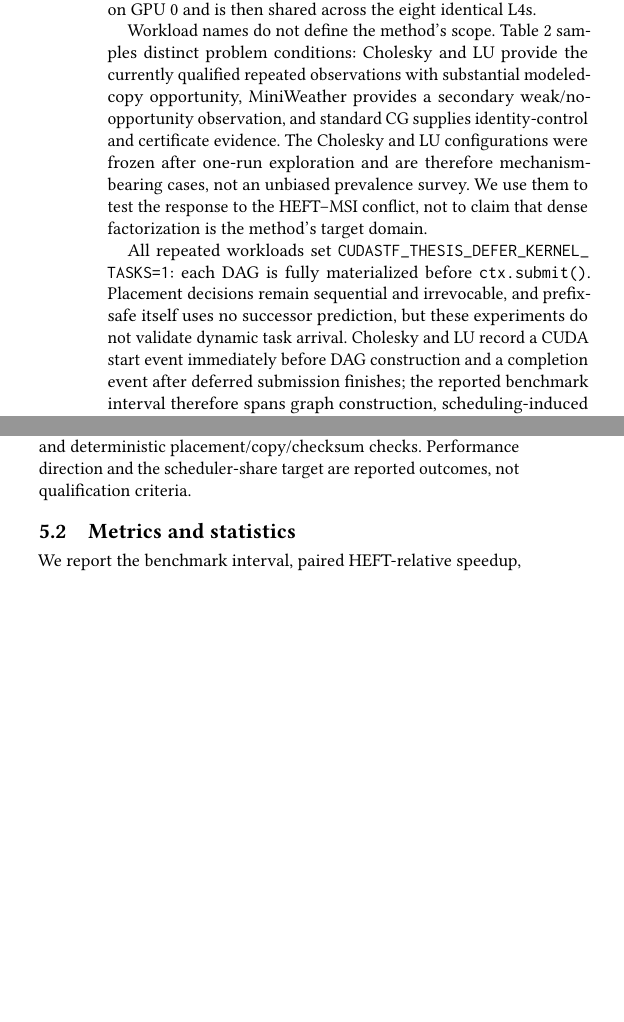
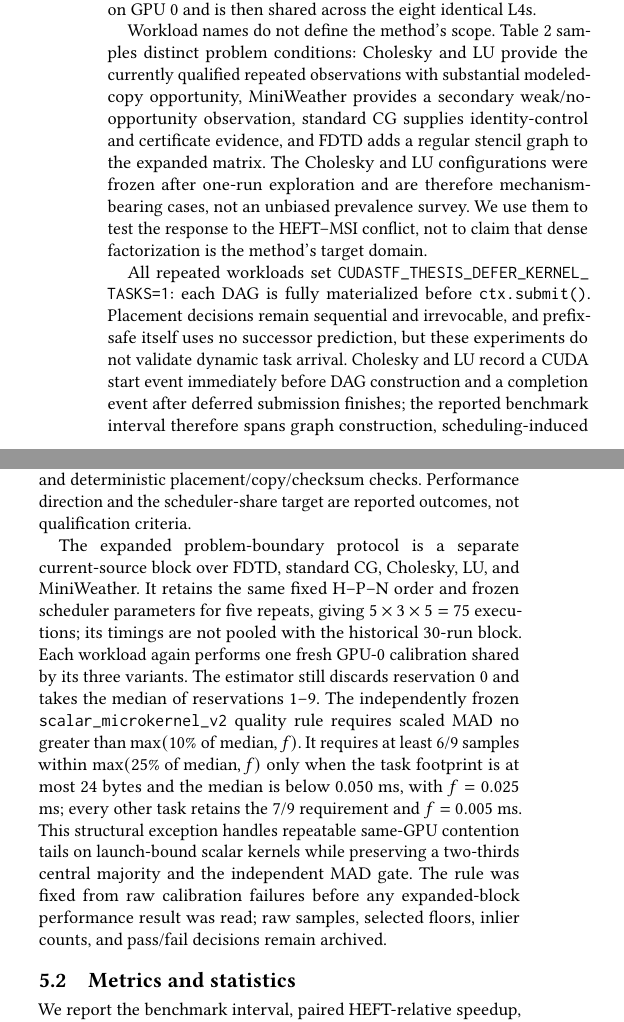
Before and after one commit to thynics/ROSS_Thesis, a LaTeX paper (sigconf.tex): two parts of the columns of page 4 of 8, joined at a grey line, cut so that both start at the same text, the shorter picture padded with empty space. Compiled offline with pdfLaTeX.

Commit message:
paper: specify expanded all-bench protocol

```diff
--- a/sigconf.tex
+++ b/sigconf.tex
@@ -289,13 +290,15 @@ Standard CG & \texttt{\detokenize{16777216 40 10}} & FP64 & 3,040 & 40 static co
 \end{tabularx}
 \end{table*}
 
-Workload names do not define the method's scope. Table~\ref{tab:workloads} samples distinct problem conditions: Cholesky and LU provide the currently qualified repeated observations with substantial modeled-copy opportunity, MiniWeather provides a secondary weak/no-opportunity observation, and standard CG supplies identity-control and certificate evidence. The Cholesky and LU configurations were frozen after one-run exploration and are therefore mechanism-bearing cases, not an unbiased prevalence survey. We use them to test the response to the HEFT--MSI conflict, not to claim that dense factorization is the method's target domain.
+Workload names do not define the method's scope. Table~\ref{tab:workloads} samples distinct problem conditions: Cholesky and LU provide the currently qualified repeated observations with substantial modeled-copy opportunity, MiniWeather provides a secondary weak/no-opportunity observation, standard CG supplies identity-control and certificate evidence, and FDTD adds a regular stencil graph to the expanded matrix. The Cholesky and LU configurations were frozen after one-run exploration and are therefore mechanism-bearing cases, not an unbiased prevalence survey. We use them to test the response to the HEFT--MSI conflict, not to claim that dense factorization is the method's target domain.
 
 All repeated workloads set \path{CUDASTF_THESIS_DEFER_KERNEL_TASKS=1}: each DAG is fully materialized before \texttt{ctx.submit()}. Placement decisions remain sequential and irrevocable, and prefix-safe itself uses no successor prediction, but these experiments do not validate dynamic task arrival. Cholesky and LU record a CUDA start event immediately before DAG construction and a completion event after deferred submission finishes; the reported benchmark interval therefore spans graph construction, scheduling-induced gaps, and GPU execution, but excludes the subsequent correctness check.
 
 The primary matrix contains HEFT (H), prefix-safe (P), and exact no-prefix (N) on Cholesky and LU, in fixed H--P--N order for five repeats: \(2\times3\times5=30\) executions. H is also the runtime-default scheduler in this fork. P and N share the baseline, candidates, gains, thresholds, score, and tie breaks; N disables only prefix admission. Each benchmark performs a fresh robust single-GPU calibration prepass shared across the three variants. Calibration discards warm-up sample 0, retains samples 1--9, requires at least 7/9 within \(\max(25\%\text{ of median},0.005\text{ ms})\), and requires scaled MAD no greater than \(\max(10\%\text{ of median},0.005\text{ ms})\).
 
 The performance-eligible run disables per-task \texttt{COPY\_TASK}, decision, comparator-shadow, and runtime-transfer tracing; only aggregate scheduler summaries remain enabled. All 30 executions pass the predeclared provenance, completeness, calibration, correctness, and deterministic placement/copy/checksum checks. Performance direction and the scheduler-share target are reported outcomes, not qualification criteria.
+
+The expanded problem-boundary protocol is a separate current-source block over FDTD, standard CG, Cholesky, LU, and MiniWeather. It retains the same fixed H--P--N order and frozen scheduler parameters for five repeats, giving \(5\times3\times5=75\) executions; its timings are not pooled with the historical 30-run block. Each workload again performs one fresh GPU-0 calibration shared by its three variants. The estimator still discards reservation 0 and takes the median of reservations 1--9. The independently frozen \texttt{scalar\_microkernel\_v2} quality rule requires scaled MAD no greater than \(\max(10\%\text{ of median},f)\). It requires at least 6/9 samples within \(\max(25\%\text{ of median},f)\) only when the task footprint is at most 24 bytes and the median is below 0.050 ms, with \(f=0.025\) ms; every other task retains the 7/9 requirement and \(f=0.005\) ms. This structural exception handles repeatable same-GPU contention tails on launch-bound scalar kernels while preserving a two-thirds central majority and the independent MAD gate. The rule was fixed from raw calibration failures before any expanded-block performance result was read; raw samples, selected floors, inlier counts, and pass/fail decisions remain archived.
 
 \subsection{Metrics and statistics}\label{metrics-and-statistics}
 
```
Also changed, not shown: README.md, sigconf.tex (1 more changed lines).
